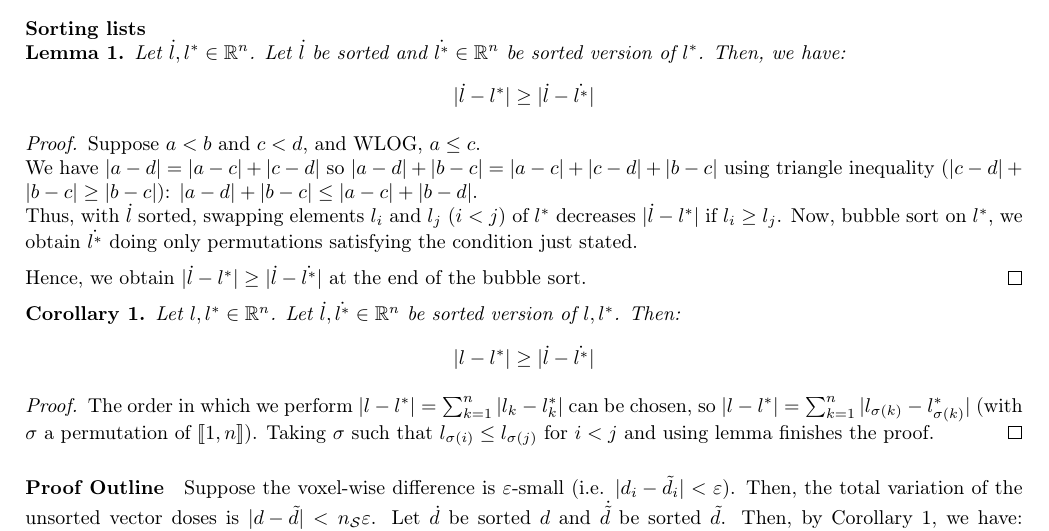
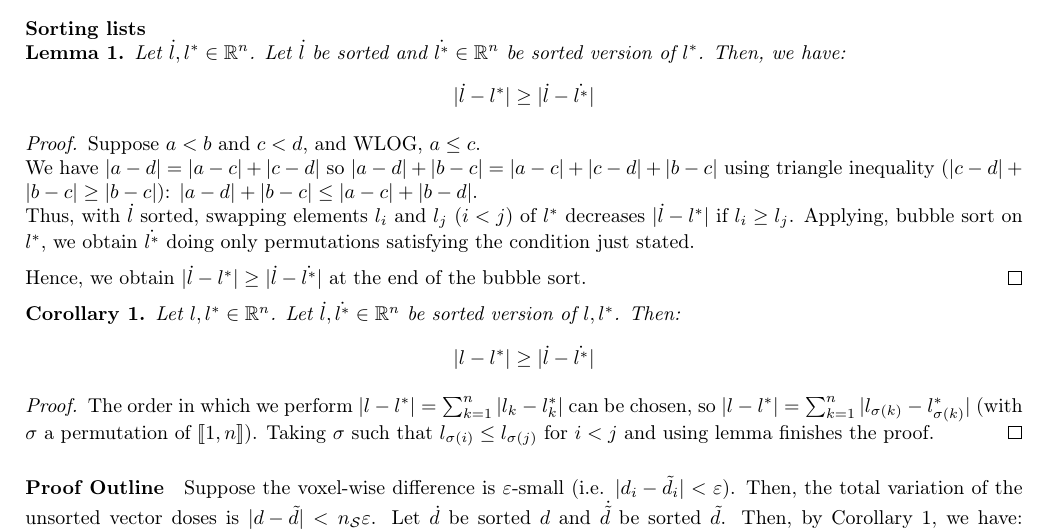
Before and after one commit to pauldubois98/PhD, a LaTeX paper (4_doses_relations/4_main.tex, which reads 4_doses_relations/4_content.tex): part of page 9 of 12, cut so that both start at the same text. Compiled offline with pdfLaTeX.

Commit message:
minor rephrase

```diff
--- a/4_doses_relations/4_content.tex
+++ b/4_doses_relations/4_content.tex
@@ -276,7 +276,7 @@ We aim to compare two dose distributions on a structure, $d$ and $\tilde{d}$ (we
 	using triangle inequality ($\abs{c-d}+\abs{b-c} \geq \abs{b-c}$):
 	$\abs{a-d}+\abs{b-c} \leq \abs{a-c}+\abs{b-d}$.\\
 	Thus, with $\dot{l}$ sorted, swapping elements $l_i$ and $l_j$ ($i<j$) of $l^*$ decreases $\abs{\dot{l} - l^*}$ if $l_i \geq l_j$.
-	Now, bubble sort on $l^*$, we obtain $\dot{l^*}$ doing only permutations satisfying the condition just stated.
+	Applying, bubble sort on $l^*$, we obtain $\dot{l^*}$ doing only permutations satisfying the condition just stated.
 
 	Hence, we obtain $\abs{\dot{l} - l^*} \geq \abs{\dot{l} - \dot{l^*}}$ at the end of the bubble sort.
 \end{proof}
```
